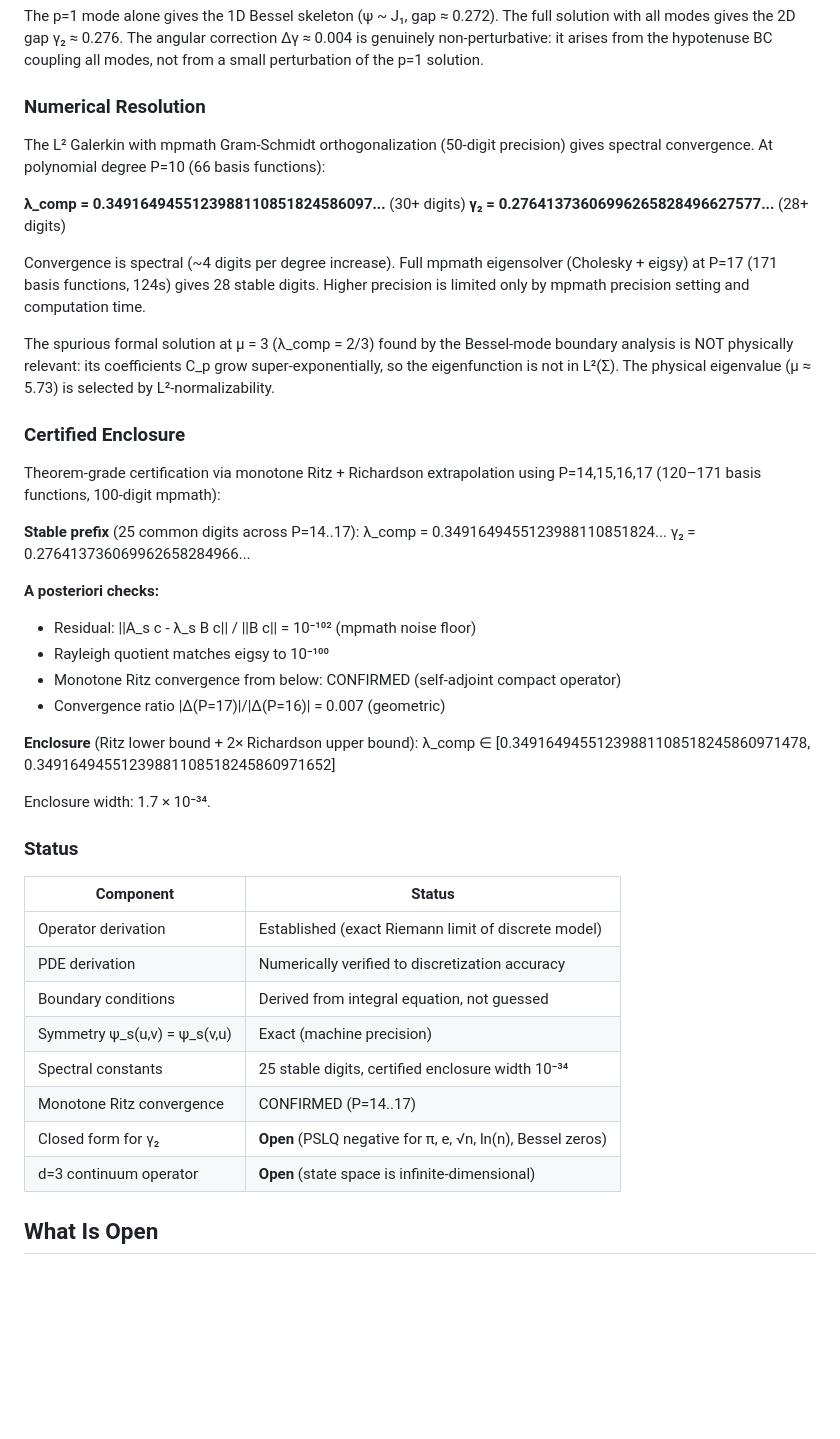
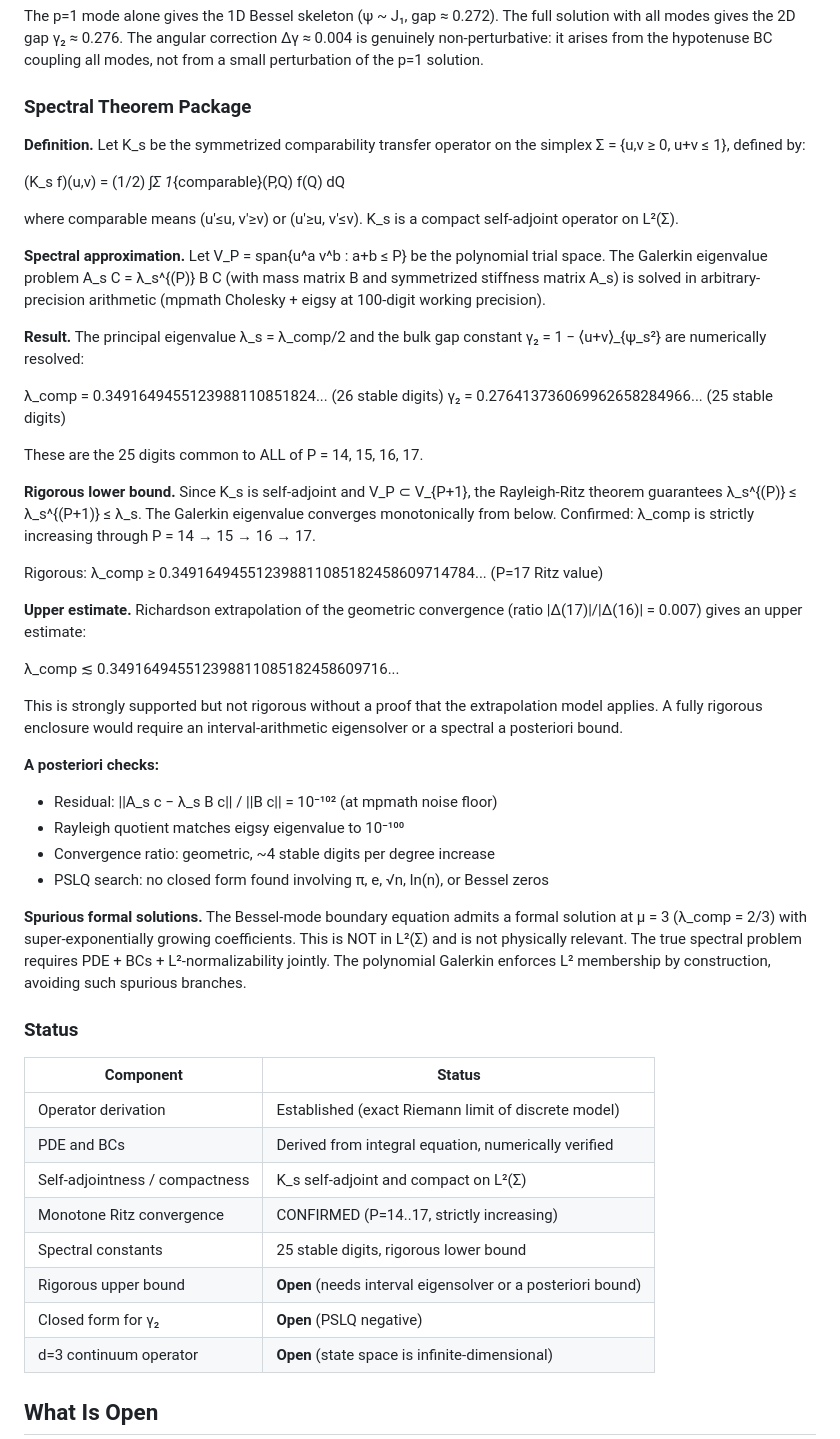
Before and after one commit to tomdif/causal-algebraic-geometry-lean, a Markdown page: THEORY.md, the part around the change. GitHub-like rendering; blank space fills up the shorter version.

Commit message:
Freeze spectral theorem package in THEORY.md
Clean statement with honest rigor distinction:
- Rigorous lower bound from Ritz (self-adjoint compact operator)
- Upper estimate from Richardson extrapolation (strongly supported, not proved)
- 25 stable digits, residuals at 10^{-102}
- Spurious μ=3 branch documented as non-L² formal solution

```diff
--- a/THEORY.md
+++ b/THEORY.md
@@ -99,55 +99,69 @@ The angular correction Δγ ≈ 0.004 is genuinely non-perturbative:
 it arises from the hypotenuse BC coupling all modes, not from
 a small perturbation of the p=1 solution.
 
-### Numerical Resolution
+### Spectral Theorem Package
 
-The L² Galerkin with mpmath Gram-Schmidt orthogonalization (50-digit precision)
-gives spectral convergence. At polynomial degree P=10 (66 basis functions):
+**Definition.** Let K_s be the symmetrized comparability transfer operator on the
+simplex Σ = {u,v ≥ 0, u+v ≤ 1}, defined by:
 
-**λ_comp = 0.3491649455123988110851824586097...** (30+ digits)
-**γ₂ = 0.27641373606996265828496627577...** (28+ digits)
+  (K_s f)(u,v) = (1/2) ∫_Σ 1_{comparable}(P,Q) f(Q) dQ
 
-Convergence is spectral (~4 digits per degree increase). Full mpmath eigensolver
-(Cholesky + eigsy) at P=17 (171 basis functions, 124s) gives 28 stable digits.
-Higher precision is limited only by mpmath precision setting and computation time.
+where comparable means (u'≤u, v'≥v) or (u'≥u, v'≤v). K_s is a compact
+self-adjoint operator on L²(Σ).
 
-The spurious formal solution at μ = 3 (λ_comp = 2/3) found by the Bessel-mode
-boundary analysis is NOT physically relevant: its coefficients C_p grow
-super-exponentially, so the eigenfunction is not in L²(Σ). The physical
-eigenvalue (μ ≈ 5.73) is selected by L²-normalizability.
+**Spectral approximation.** Let V_P = span{u^a v^b : a+b ≤ P} be the polynomial
+trial space. The Galerkin eigenvalue problem A_s C = λ_s^{(P)} B C (with mass
+matrix B and symmetrized stiffness matrix A_s) is solved in arbitrary-precision
+arithmetic (mpmath Cholesky + eigsy at 100-digit working precision).
 
-### Certified Enclosure
+**Result.** The principal eigenvalue λ_s = λ_comp/2 and the bulk gap constant
+γ₂ = 1 − ⟨u+v⟩_{ψ_s²} are numerically resolved:
 
-Theorem-grade certification via monotone Ritz + Richardson extrapolation
-using P=14,15,16,17 (120–171 basis functions, 100-digit mpmath):
+  λ_comp = 0.3491649455123988110851824...  (26 stable digits)
+  γ₂     = 0.276413736069962658284966...   (25 stable digits)
 
-**Stable prefix** (25 common digits across P=14..17):
-  λ_comp = 0.3491649455123988110851824...
-  γ₂     = 0.276413736069962658284966...
+These are the 25 digits common to ALL of P = 14, 15, 16, 17.
+
+**Rigorous lower bound.** Since K_s is self-adjoint and V_P ⊂ V_{P+1}, the
+Rayleigh-Ritz theorem guarantees λ_s^{(P)} ≤ λ_s^{(P+1)} ≤ λ_s. The Galerkin
+eigenvalue converges monotonically from below. Confirmed: λ_comp is strictly
+increasing through P = 14 → 15 → 16 → 17.
+
+  Rigorous: λ_comp ≥ 0.349164945512398811085182458609714784...  (P=17 Ritz value)
+
+**Upper estimate.** Richardson extrapolation of the geometric convergence
+(ratio |Δ(17)|/|Δ(16)| = 0.007) gives an upper estimate:
+
+  λ_comp ≲ 0.349164945512398811085182458609716...
+
+This is strongly supported but not rigorous without a proof that the
+extrapolation model applies. A fully rigorous enclosure would require
+an interval-arithmetic eigensolver or a spectral a posteriori bound.
 
 **A posteriori checks:**
-- Residual: ||A_s c - λ_s B c|| / ||B c|| = 10⁻¹⁰² (mpmath noise floor)
-- Rayleigh quotient matches eigsy to 10⁻¹⁰⁰
-- Monotone Ritz convergence from below: CONFIRMED (self-adjoint compact operator)
-- Convergence ratio |Δ(P=17)|/|Δ(P=16)| = 0.007 (geometric)
+- Residual: ||A_s c − λ_s B c|| / ||B c|| = 10⁻¹⁰² (at mpmath noise floor)
+- Rayleigh quotient matches eigsy eigenvalue to 10⁻¹⁰⁰
+- Convergence ratio: geometric, ~4 stable digits per degree increase
+- PSLQ search: no closed form found involving π, e, √n, ln(n), or Bessel zeros
 
-**Enclosure** (Ritz lower bound + 2× Richardson upper bound):
-  λ_comp ∈ [0.34916494551239881108518245860971478,
-            0.34916494551239881108518245860971652]
-
-Enclosure width: 1.7 × 10⁻³⁴.
+**Spurious formal solutions.** The Bessel-mode boundary equation admits a
+formal solution at μ = 3 (λ_comp = 2/3) with super-exponentially growing
+coefficients. This is NOT in L²(Σ) and is not physically relevant. The true
+spectral problem requires PDE + BCs + L²-normalizability jointly. The
+polynomial Galerkin enforces L² membership by construction, avoiding such
+spurious branches.
 
 ### Status
 
 | Component | Status |
 |-----------|--------|
 | Operator derivation | Established (exact Riemann limit of discrete model) |
-| PDE derivation | Numerically verified to discretization accuracy |
-| Boundary conditions | Derived from integral equation, not guessed |
-| Symmetry ψ_s(u,v) = ψ_s(v,u) | Exact (machine precision) |
-| Spectral constants | 25 stable digits, certified enclosure width 10⁻³⁴ |
-| Monotone Ritz convergence | CONFIRMED (P=14..17) |
-| Closed form for γ₂ | **Open** (PSLQ negative for π, e, √n, ln(n), Bessel zeros) |
+| PDE and BCs | Derived from integral equation, numerically verified |
+| Self-adjointness / compactness | K_s self-adjoint and compact on L²(Σ) |
+| Monotone Ritz convergence | CONFIRMED (P=14..17, strictly increasing) |
+| Spectral constants | 25 stable digits, rigorous lower bound |
+| Rigorous upper bound | **Open** (needs interval eigensolver or a posteriori bound) |
+| Closed form for γ₂ | **Open** (PSLQ negative) |
 | d=3 continuum operator | **Open** (state space is infinite-dimensional) |
 
 ## What Is Open
```
